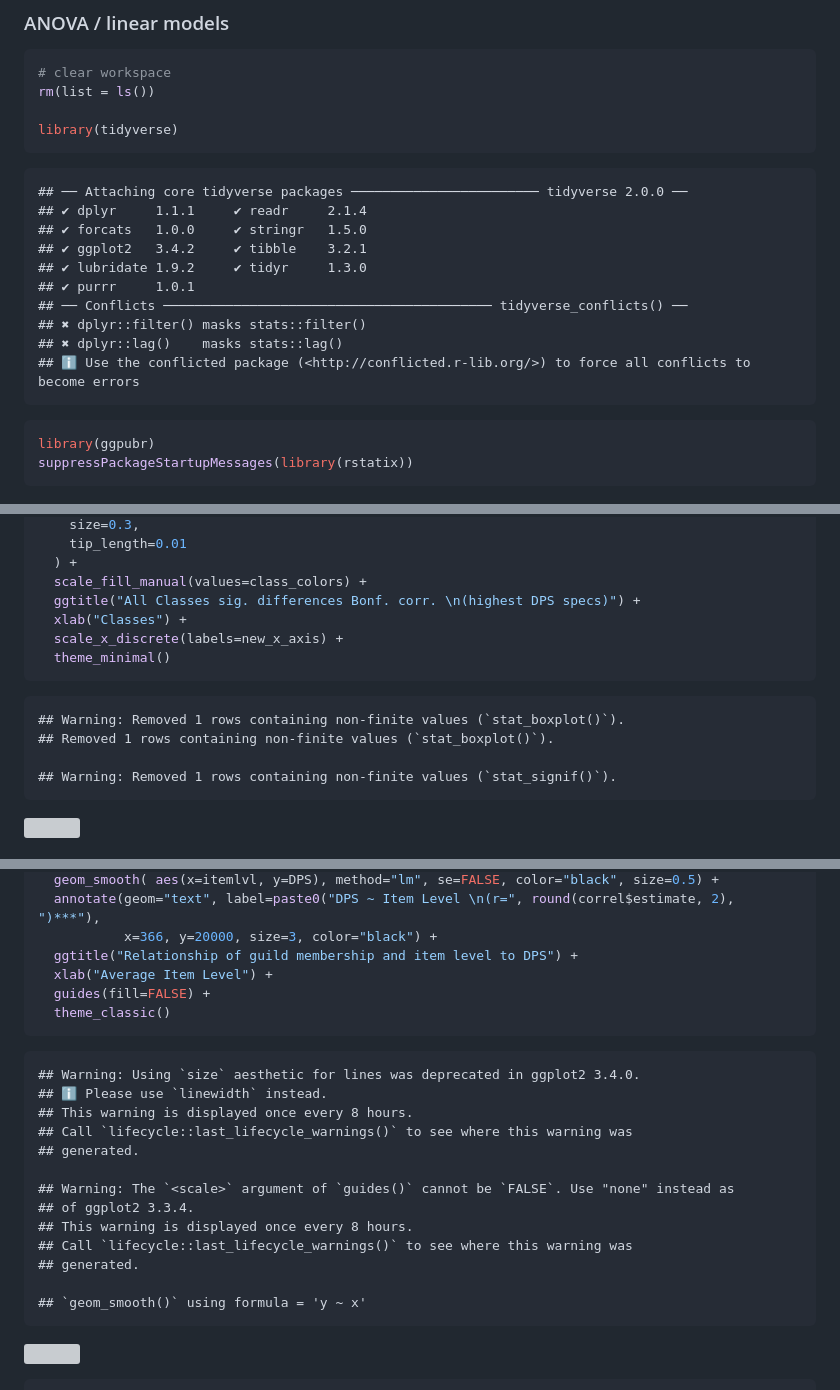
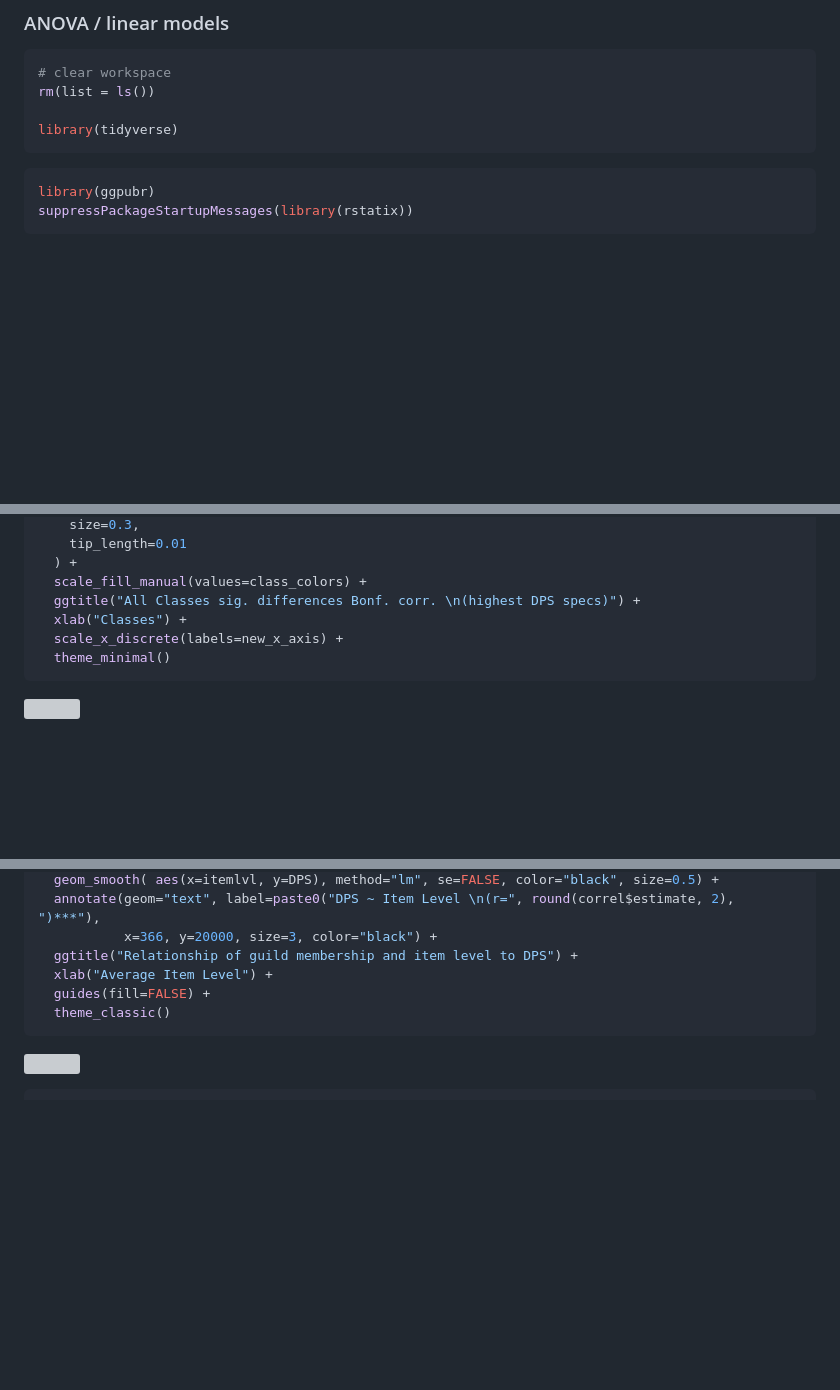
Before and after one commit to tiborst/Apollo_Web_Scraper, a Markdown page: ApolloPy_R_Anl01.md, 3 parts joined by grey strips. GitHub-like rendering; blank space fills up the shorter version; grey boxes are pictures that could not be loaded.

````diff
--- a/ApolloPy_R_Anl01.md
+++ b/ApolloPy_R_Anl01.md
@@ -11,17 +11,6 @@ rm(list = ls())
 
 library(tidyverse)
 ```
-
-    ## ── Attaching core tidyverse packages ──────────────────────── tidyverse 2.0.0 ──
-    ## ✔ dplyr     1.1.1     ✔ readr     2.1.4
-    ## ✔ forcats   1.0.0     ✔ stringr   1.5.0
-    ## ✔ ggplot2   3.4.2     ✔ tibble    3.2.1
-    ## ✔ lubridate 1.9.2     ✔ tidyr     1.3.0
-    ## ✔ purrr     1.0.1
-    ## ── Conflicts ────────────────────────────────────────── tidyverse_conflicts() ──
-    ## ✖ dplyr::filter() masks stats::filter()
-    ## ✖ dplyr::lag()    masks stats::lag()
-    ## ℹ Use the conflicted package (<http://conflicted.r-lib.org/>) to force all conflicts to become errors
 
 ``` r
 library(ggpubr)
@@ -317,11 +306,6 @@ df_max_dps %>%
   theme_minimal()
 ```
 
-    ## Warning: Removed 1 rows containing non-finite values (`stat_boxplot()`).
-    ## Removed 1 rows containing non-finite values (`stat_boxplot()`).
-
-    ## Warning: Removed 1 rows containing non-finite values (`stat_signif()`).
-
 ![](ApolloPy_R_Anl01_files/figure-gfm/unnamed-chunk-17-1.png)<!-- -->
 
 ## Comparing DPS values based on individual Guild Membership
@@ -651,20 +630,6 @@ df_dps %>%
   theme_classic()
 ```
 
-    ## Warning: Using `size` aesthetic for lines was deprecated in ggplot2 3.4.0.
-    ## ℹ Please use `linewidth` instead.
-    ## This warning is displayed once every 8 hours.
-    ## Call `lifecycle::last_lifecycle_warnings()` to see where this warning was
-    ## generated.
-
-    ## Warning: The `<scale>` argument of `guides()` cannot be `FALSE`. Use "none" instead as
-    ## of ggplot2 3.3.4.
-    ## This warning is displayed once every 8 hours.
-    ## Call `lifecycle::last_lifecycle_warnings()` to see where this warning was
-    ## generated.
-
-    ## `geom_smooth()` using formula = 'y ~ x'
-
 ![](ApolloPy_R_Anl01_files/figure-gfm/unnamed-chunk-33-1.png)<!-- -->
 
 ``` r
````
Also changed, not shown: other parts of ApolloPy_R_Anl01.md (+0 -7 lines).
